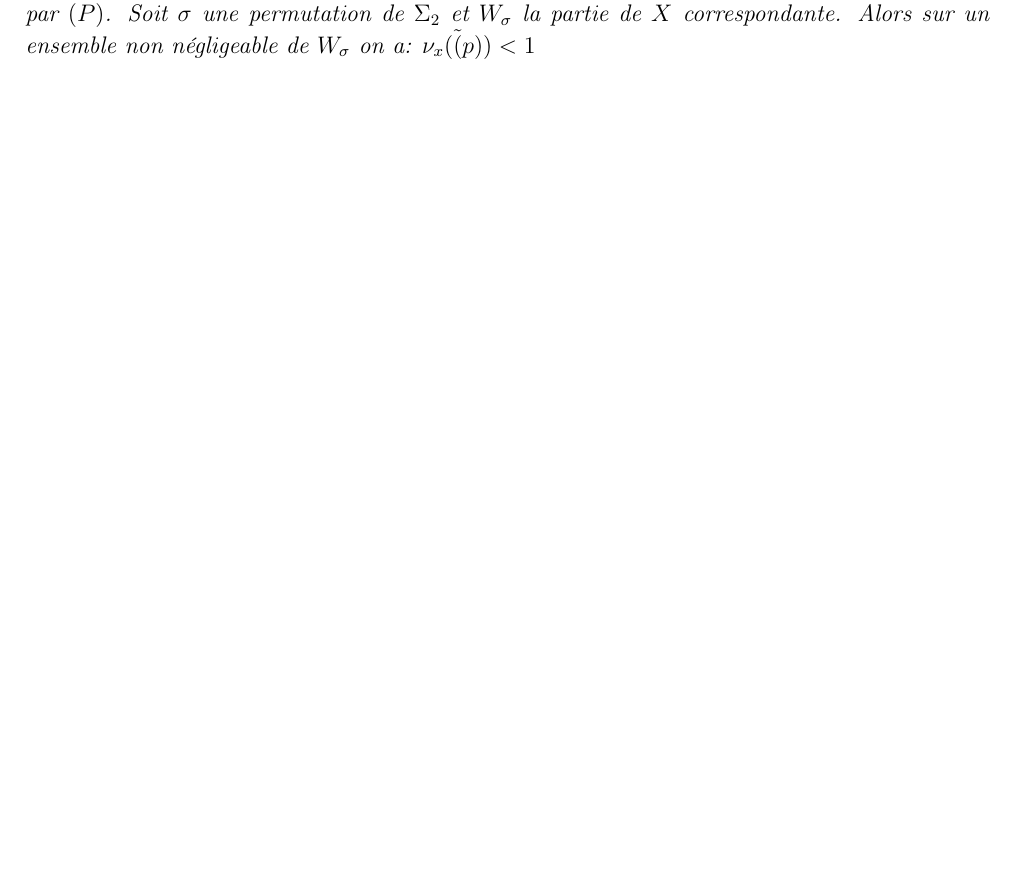
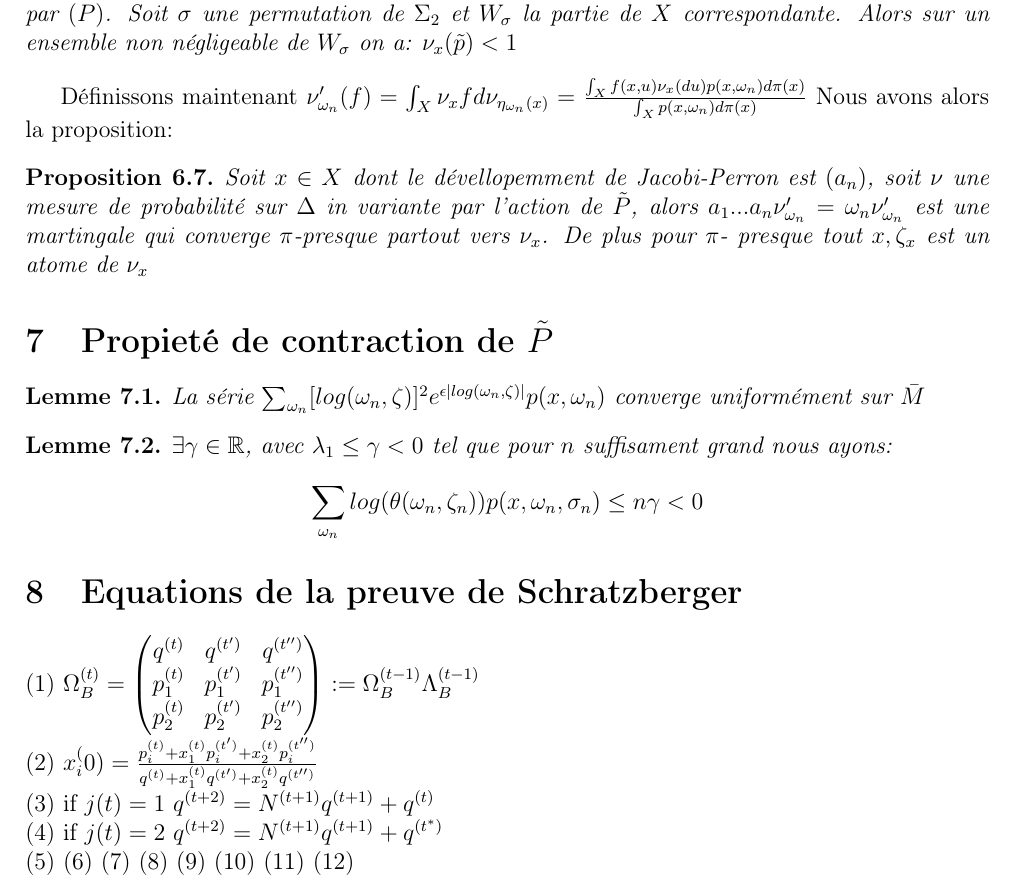
Before and after one commit to etiennebonnafoux/Stage_3A, a LaTeX document (Algo de Perron frobenuis.tex): part of page 3 of 3, cut so that both start at the same text, the shorter picture padded with empty space. Compiled offline with pdfLaTeX.

Commit message:
deuxieme sauvegarde

```diff
--- a/Algo de Perron frobenuis.tex
+++ b/Algo de Perron frobenuis.tex
@@ -193,6 +193,53 @@ $$
 \end{lem}
 
 \begin{lem}
-Soit $p$ un point de $P^2$, soit $\tilde{\nu}$ une mesure de probabilité sur $\delta$ qui est invariante par $\tilde(P)$. Soit $\sigma$ une permutation de $\Sigma_2$ et $W_\sigma$ la partie de $X$ correspondante. Alors sur un ensemble non négligeable de $W_\sigma$ on a: $\nu_x(\tilde(p))<1 $
+Soit $p$ un point de $P^2$, soit $\tilde{\nu}$ une mesure de probabilité sur $\delta$ qui est invariante par $\tilde(P)$. Soit $\sigma$ une permutation de $\Sigma_2$ et $W_\sigma$ la partie de $X$ correspondante. Alors sur un ensemble non négligeable de $W_\sigma$ on a: $\nu_x(\tilde{p})<1 $
 \end{lem}
+
+Définissons maintenant $\nu'_{\omega_n}(f)=\int_X \nu_x f d\nu_{\eta_{\omega_n}(x)}=\frac{\int_X f(x,u) \nu_x (du) p(x,\omega_n) d \pi(x)}{\int_X p(x,\omega_n) d \pi(x)}$
+Nous avons alors la proposition:
+
+\begin{prop}
+Soit $x \in X$ dont le dévellopemment de Jacobi-Perron est $(a_n)$, soit $\nu$ une mesure de probabilité sur $\Delta$ in variante par l'action de $\tilde{P}$, alors $a_1 ... a_n \nu'_{\omega_n}=\omega_n \nu'_{\omega_n}$ est une martingale qui converge $\pi$-presque partout vers $\nu_x$.
+De plus pour $\pi$- presque tout $x,\zeta_x$ est un atome de $\nu_x$
+\end{prop}
+
+\section{Propieté de contraction de $\tilde{P}$}
+
+\begin{lem}
+La série $\sum_{\omega_n} [log(\omega_n,\zeta)]^2 e^{\epsilon |log(\omega_n,\zeta)|}p(x,\omega_n)$ converge uniformément sur $\bar{M}$
+\end{lem}
+
+\begin{lem}
+$\exists \gamma \in \mathbb{R}$, avec $\lambda_1 \leq \gamma < 0$ tel que pour $n$ suffisament grand nous ayons:$$
+\sum_{\omega_n} log(\theta(\omega_n,\zeta_n))p(x,\omega_n,\sigma_n) \leq n \gamma <0
+$$
+\end{lem}
+
+\section{Equations de la preuve de Schratzberger}
+(1)
+$\Omega_B^{(t)}=\begin{pmatrix}
+q^{(t)} & q^{(t')} & q^{(t'')} \\
+p_1^{(t)} & p_1^{(t')} & p_1^{(t'')}\\
+p_2^{(t)} & p_2^{(t')} & p_2^{(t'')}
+\end{pmatrix}
+:= \Omega_B^{(t-1)} \Lambda_B^{(t-1)}$
+\newline
+(2)
+$x_i^(0)=\frac{p_i^{(t)}+x_1^{(t)}p_i^{(t')}+x_2^{(t)}p_i^{(t'')}}{q^{(t)}+x_1^{(t)}q^{(t')}+x_2^{(t)}q^{(t'')}}$
+\newline
+(3)
+if $j(t)=1$ $q^{(t+2)}=N^{(t+1)}q^{(t+1)}+q^{(t)}$
+\newline
+(4)
+if $j(t)=2$ $q^{(t+2)}=N^{(t+1)}q^{(t+1)}+q^{(t^*)}$
+\newline
+(5)
+(6)
+(7)
+(8)
+(9)
+(10)
+(11)
+(12)
 \end{document}
```
